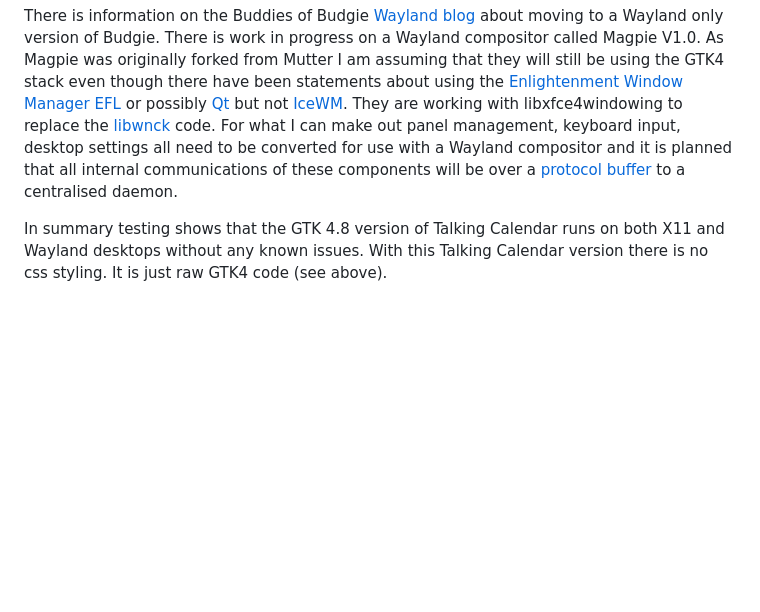
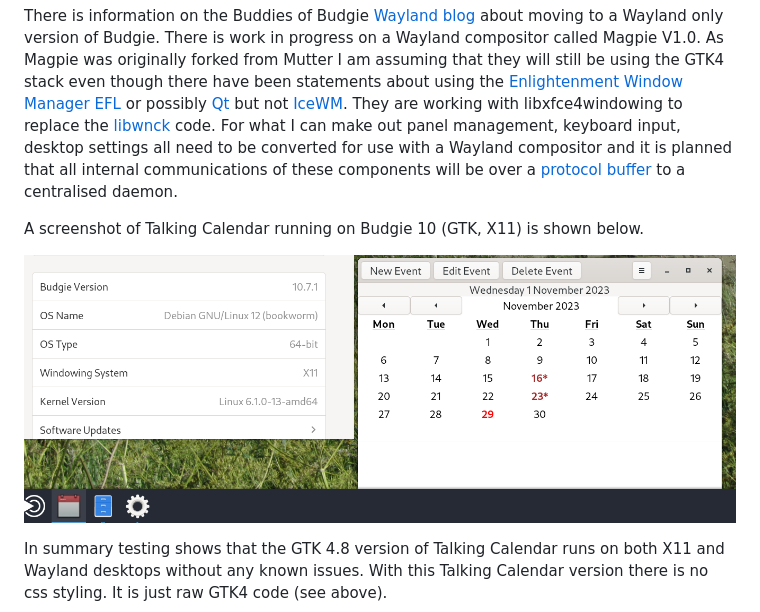
Before and after one commit to crispinprojects/talkcalendar, a Markdown page: README.md, the part around the change. Rendered like a GitHub page; pictures changed too: talkingcalendar-budgie10-x11.png (added); blank space fills up the shorter version.

Commit message:
readme update: budgie x11 screenshot

```diff
--- a/README.md
+++ b/README.md
@@ -275,6 +275,10 @@ reveals that the compositor is "budgie-wm". The XDG (Cross Desktop Group) sessio
 
 There is information on the Buddies of Budgie [Wayland blog](https://buddiesofbudgie.org/blog/wayland) about moving to a Wayland only version of Budgie. There is work in progress on a Wayland compositor called Magpie V1.0. As Magpie was originally forked from Mutter I am assuming that they will still be using the GTK4 stack even though there have been statements about using the [Enlightenment Window Manager EFL](https://www.enlightenment.org/) or possibly [Qt](https://www.qt.io) but not [IceWM](https://ice-wm.org/). They are working with libxfce4windowing to replace the [libwnck](https://gitlab.gnome.org/GNOME/libwnck) code. For what I can make out panel management, keyboard input, desktop settings all need to be converted for use with a Wayland compositor and it is planned that all internal communications of these components will be over a [protocol buffer](https://protobuf.dev/overview/) to a centralised daemon.
 
+A screenshot of Talking Calendar running on Budgie 10 (GTK, X11) is shown below.
+
+![](talkingcalendar-budgie10-x11.png)
+
 In summary testing shows that the GTK 4.8 version of Talking Calendar runs on both X11 and Wayland desktops without any known issues. With this Talking Calendar version there is no css styling. It is just raw GTK4 code (see above).
 
 <sup>1</sup>Wayland is a protocol that specifies the communication between a display server and its clients. It is intended to be a replacement for the X11 window system protocol. A Wayland server is called a "compositor". Applications (e.g. Talking Calendar) are Wayland clients. [Weston](https://gitlab.freedesktop.org/wayland/weston) is the reference implementation of a lightweight and functional Wayland compositor. Window decorations are done on the client or window side by a widget toolkit (or natively) and are called client side decorations. Wayland compositors which were written from scratch like Weston or Sway are unlikely to run as a X11 window manager. However, Wayland compositors which were originally X11 window managers (e.g. Kwin, Mutter) can use both X11 and Wayland.
```
